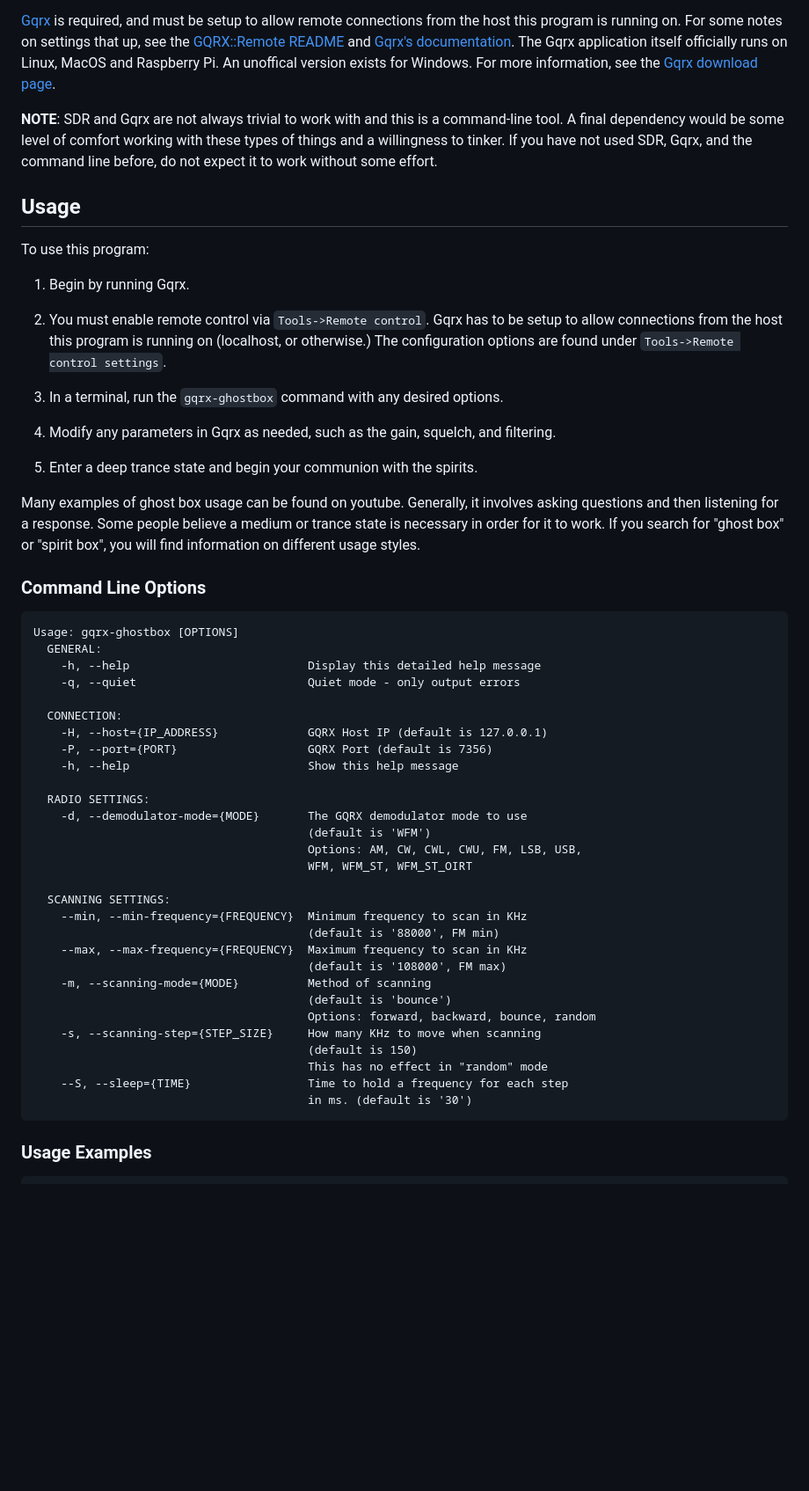
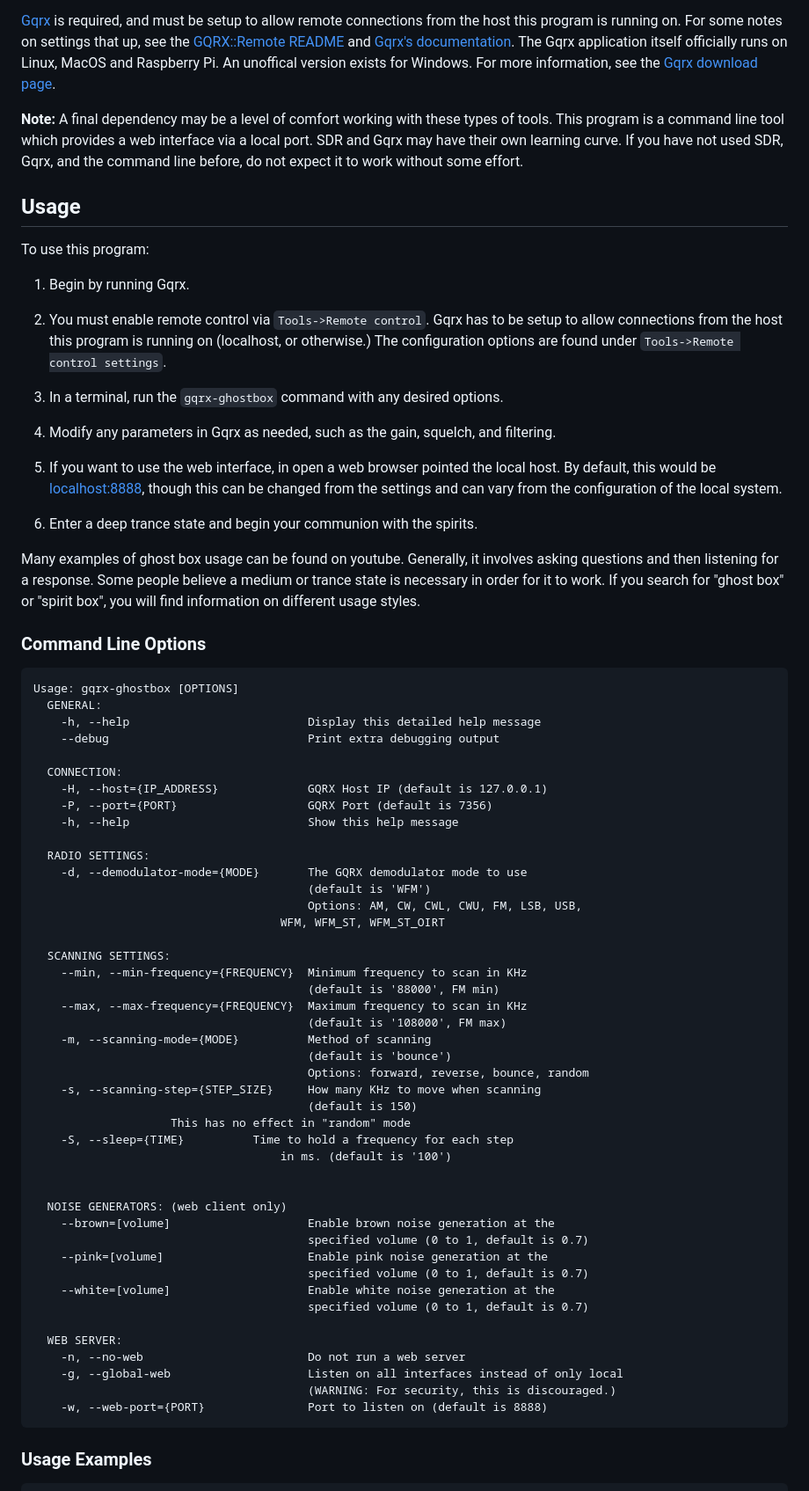
Before and after one commit to DougHaber/gqrx-ghostbox, a Markdown page: README.md, the part around the change printed below. Shown: that part at 88% size. Rendered like a GitHub page; blank space fills up the shorter version.

````diff
--- a/README.md
+++ b/README.md
@@ -23,7 +31,8 @@ This program is written in Perl.  The only dependency beyond a recent version of
 
 [Gqrx](http://gqrx.dk/) is required, and must be setup to allow remote connections from the host this program is running on.  For some notes on settings that up, see the [GQRX::Remote README](https://github.com/DougHaber/gqrx-remote#setting-up-gqrx) and [Gqrx's documentation](http://gqrx.dk/doc/remote-control).  The Gqrx application itself officially runs on Linux, MacOS and Raspberry Pi. An unoffical version exists for Windows. For more information, see the [Gqrx download page](http://gqrx.dk/download).
 
-**NOTE**: SDR and Gqrx are not always trivial to work with and this is a command-line tool.  A final dependency would be some level of comfort working with these types of things and a willingness to tinker.  If you have not used SDR, Gqrx, and the command line before, do not expect it to work without some effort.
+
+**Note:** A final dependency may be a level of comfort working with these types of tools.  This program is a command line tool which provides a web interface via a local port.  SDR and Gqrx may have their own learning curve.  If you have not used SDR, Gqrx, and the command line before, do not expect it to work without some effort.
 
 
 ## Usage
@@ -38,7 +47,9 @@ To use this program:
 
 4. Modify any parameters in Gqrx as needed, such as the gain, squelch, and filtering.
 
-5. Enter a deep trance state and begin your communion with the spirits.
+5. If you want to use the web interface, in open a web browser pointed the local host.  By default, this would be [localhost:8888](http://localhost:8888), though this can be changed from the settings and can vary from the configuration of the local system.
+
+6. Enter a deep trance state and begin your communion with the spirits.
 
 
 Many examples of ghost box usage can be found on youtube. Generally, it involves asking questions and then listening for a response.  Some people believe a medium or trance state is necessary in order for it to work.  If you search for "ghost box" or "spirit box", you will find information on different usage styles.
@@ -50,7 +61,7 @@ Many examples of ghost box usage can be found on youtube. Generally, it involves
 Usage: gqrx-ghostbox [OPTIONS]
   GENERAL:
     -h, --help                          Display this detailed help message
-    -q, --quiet                         Quiet mode - only output errors
+    --debug                             Print extra debugging output
 
   CONNECTION:
     -H, --host={IP_ADDRESS}             GQRX Host IP (default is 127.0.0.1)
@@ -61,7 +72,7 @@ Usage: gqrx-ghostbox [OPTIONS]
     -d, --demodulator-mode={MODE}       The GQRX demodulator mode to use
                                         (default is 'WFM')
                                         Options: AM, CW, CWL, CWU, FM, LSB, USB,
-                                	    WFM, WFM_ST, WFM_ST_OIRT
+                                	WFM, WFM_ST, WFM_ST_OIRT
 
   SCANNING SETTINGS:
     --min, --min-frequency={FREQUENCY}  Minimum frequency to scan in KHz
@@ -70,12 +81,27 @@ Usage: gqrx-ghostbox [OPTIONS]
                                         (default is '108000', FM max)
     -m, --scanning-mode={MODE}          Method of scanning
                                         (default is 'bounce')
-                                        Options: forward, backward, bounce, random
+                                        Options: forward, reverse, bounce, random
     -s, --scanning-step={STEP_SIZE}     How many KHz to move when scanning
                                         (default is 150)
-                                        This has no effect in "random" mode
-    --S, --sleep={TIME}			        Time to hold a frequency for each step
-	                                    in ms. (default is '30')
+					This has no effect in "random" mode
+    -S, --sleep={TIME}			Time to hold a frequency for each step
+	                                in ms. (default is '100')
+
+
+  NOISE GENERATORS: (web client only)
+    --brown=[volume]                    Enable brown noise generation at the
+                                        specified volume (0 to 1, default is 0.7)
+    --pink=[volume]                     Enable pink noise generation at the
+                                        specified volume (0 to 1, default is 0.7)
+    --white=[volume]                    Enable white noise generation at the
+                                        specified volume (0 to 1, default is 0.7)
+
+  WEB SERVER:
+    -n, --no-web                        Do not run a web server
+    -g, --global-web                    Listen on all interfaces instead of only local
+                                        (WARNING: For security, this is discouraged.)
+    -w, --web-port={PORT}               Port to listen on (default is 8888)
 ```
 
 
````
Also changed, not shown: other parts of README.md (+15 -31 lines), CONTRIBUTING.md (added, +40 -0 lines), screenshot.png (added), web_files/ghostbox-transparent.png (added), 11 other files.
